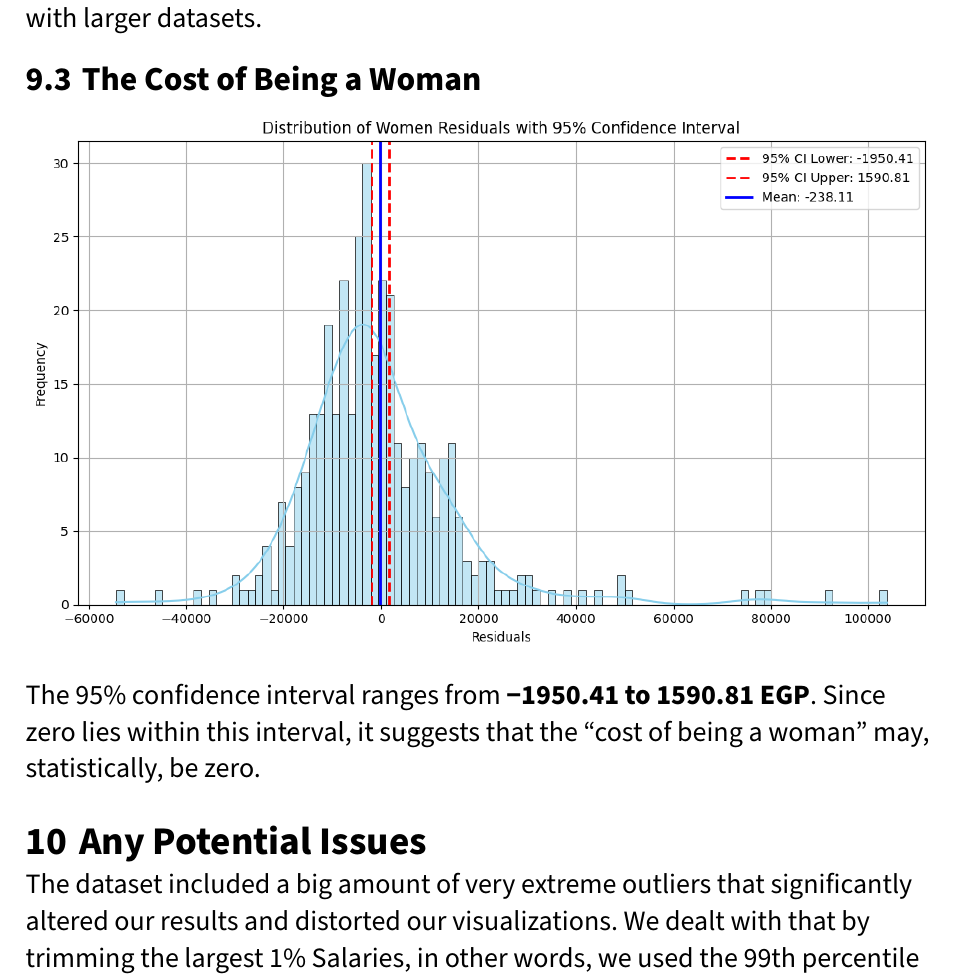
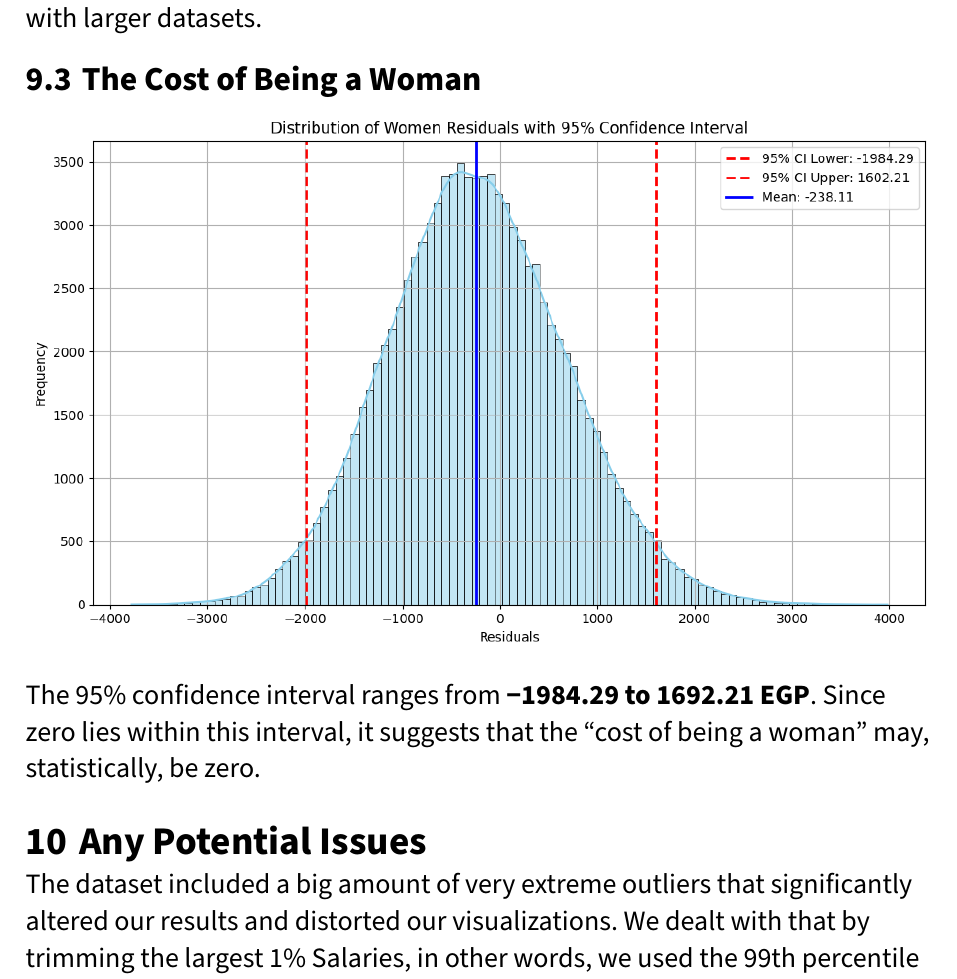
Before and after one commit to moha09-coder/Salary-Gaps-Analysis, a Typst document (report/main.typ): part of page 15 of 15, cut so that both start at the same text. Compiled offline with Typst 0.15.

Commit message:
feat: Fix The CI with wrong histogram

```diff
--- a/report/main.typ
+++ b/report/main.typ
@@ -249,7 +249,7 @@ To further investigate the sources of this weird behavior, we performed a Oaxaca
 
 #image("cost_of_being_a_woman_CI.png")
 
-The 95% confidence interval ranges from *-1950.41 to 1590.81 EGP*. Since zero lies within this interval, it suggests that the "cost of being a woman" may, statistically, be zero.
+The 95% confidence interval ranges from *-1984.29 to 1692.21 EGP*. Since zero lies within this interval, it suggests that the "cost of being a woman" may, statistically, be zero.
 
 = Any Potential Issues
 
```
Also changed, not shown: report/cost_of_being_a_woman_CI.png, report/main.pdf, 1 other file.
